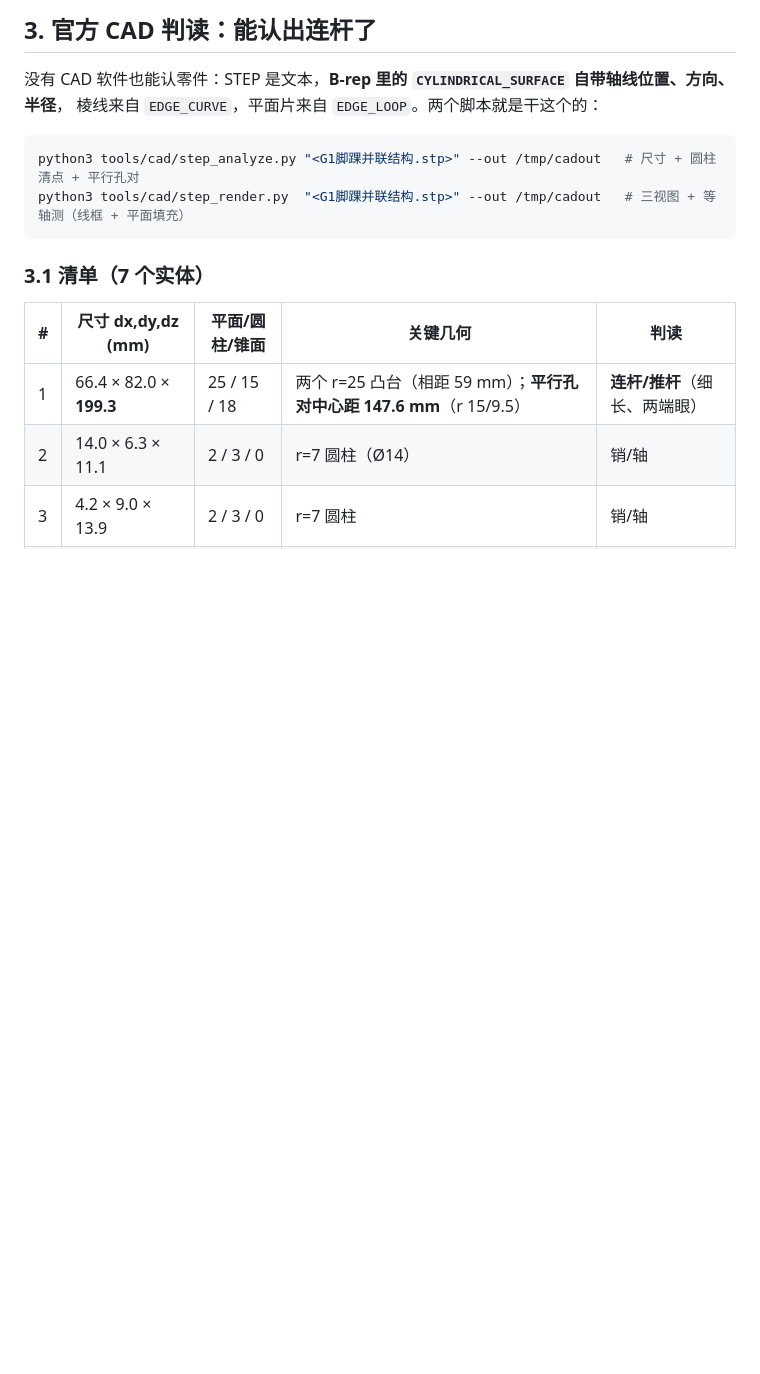
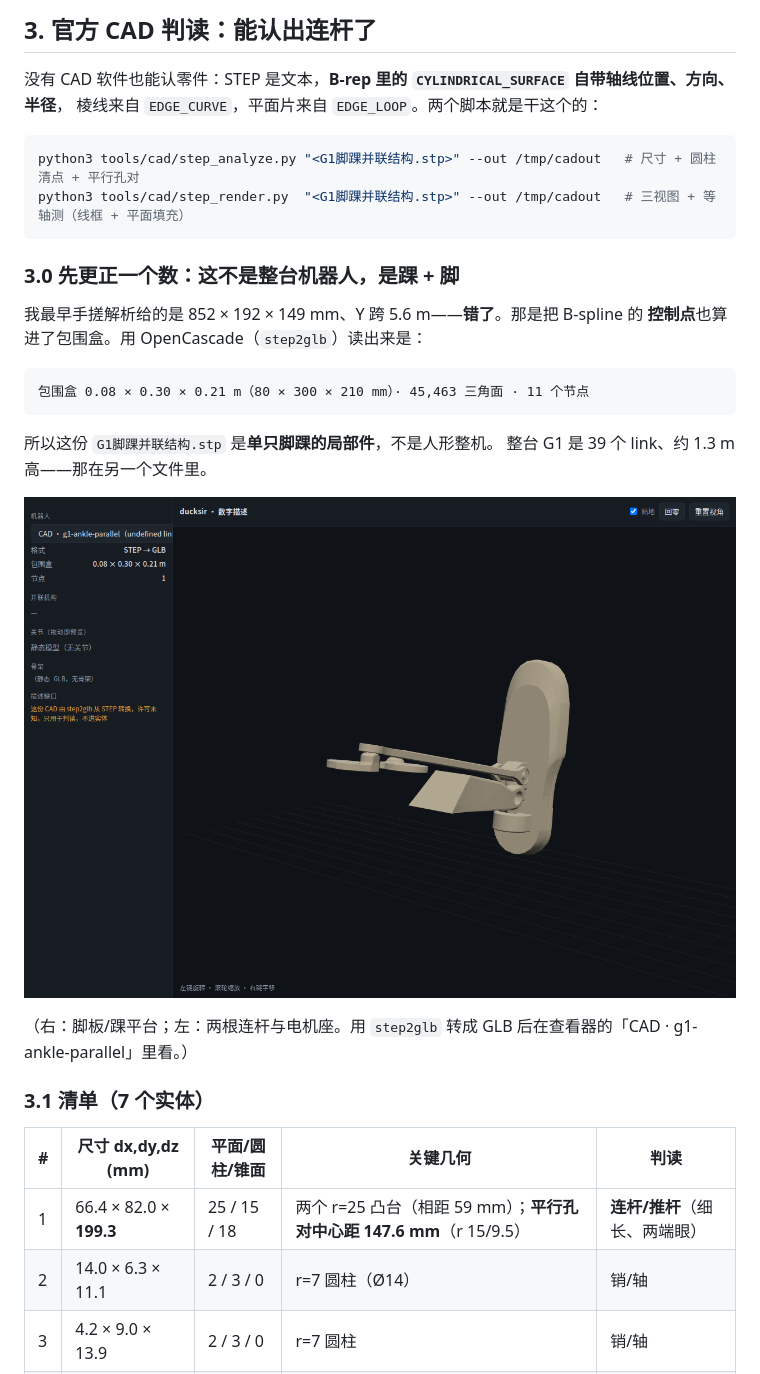
Before and after one commit to julie-felix/ducksir, a Markdown page: docs/plans/2026-11-09-parallel-mechanism.md, the part around the change. Rendered like a GitHub page; pictures changed too: docs/images/cad/assembly-render.png (added); blank space fills up the shorter version.

````diff
--- a/docs/plans/2026-11-09-parallel-mechanism.md
+++ b/docs/plans/2026-11-09-parallel-mechanism.md
@@ -55,6 +55,22 @@ AB 坐标（电机角）  ──f──►  PR 坐标（平台角，等价于串
 python3 tools/cad/step_analyze.py "<G1脚踝并联结构.stp>" --out /tmp/cadout   # 尺寸 + 圆柱清点 + 平行孔对
 python3 tools/cad/step_render.py  "<G1脚踝并联结构.stp>" --out /tmp/cadout   # 三视图 + 等轴测（线框 + 平面填充）
 ```
+
+### 3.0 先更正一个数：这不是整台机器人，是**踝 + 脚**
+
+我最早手搓解析给的是 852 × 192 × 149 mm、Y 跨 5.6 m——**错了**。那是把 B-spline 的
+**控制点**也算进了包围盒。用 OpenCascade（`step2glb`）读出来是：
+
+```
+包围盒 0.08 × 0.30 × 0.21 m（80 × 300 × 210 mm）· 45,463 三角面 · 11 个节点
+```
+
+所以这份 `G1脚踝并联结构.stp` 是**单只脚踝的局部件**，不是人形整机。
+整台 G1 是 39 个 link、约 1.3 m 高——那在另一个文件里。
+
+![踝部 CAD 实体渲染](../images/cad/assembly-render.png)
+
+（右：脚板/踝平台；左：两根连杆与电机座。用 `step2glb` 转成 GLB 后在查看器的「CAD · g1-ankle-parallel」里看。）
 
 ### 3.1 清单（7 个实体）
 
````
Also changed, not shown: 10 other files.
